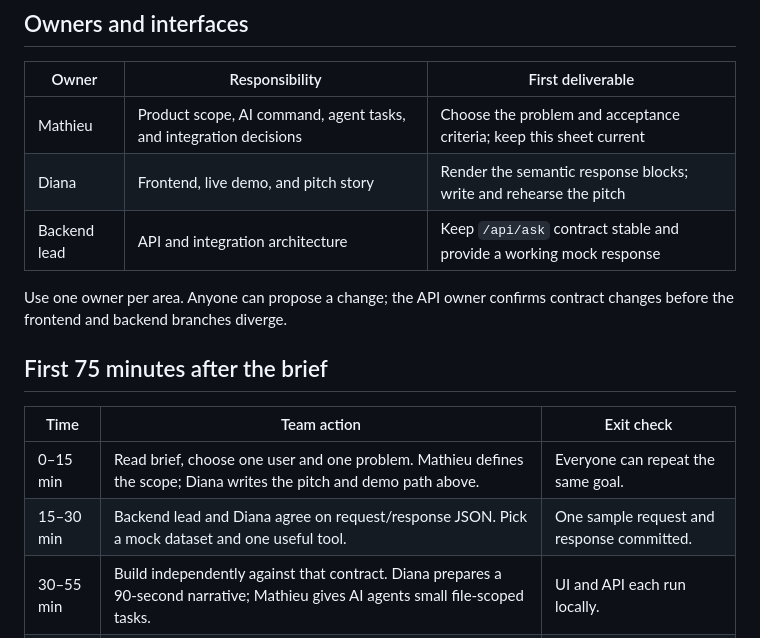
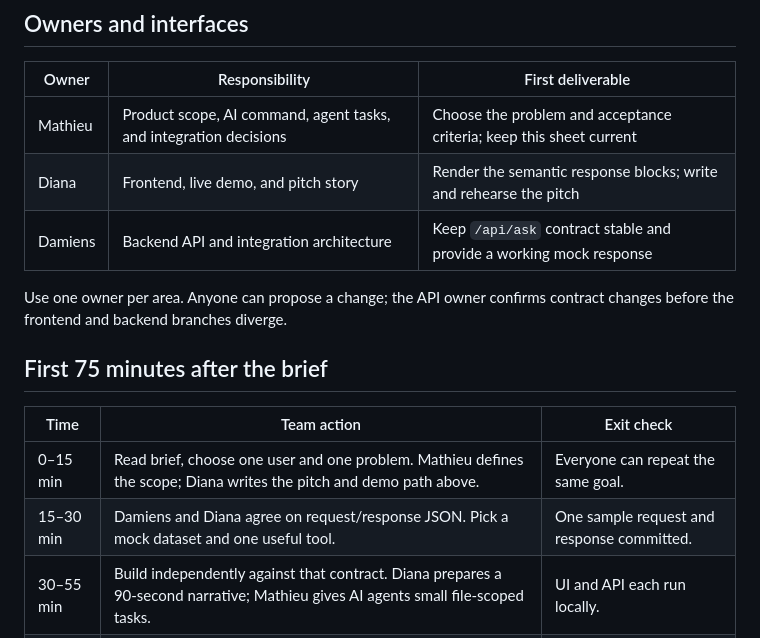
Before and after one commit to 541l0r/tectonic2026, a Markdown page: COMMAND.md, the part around the change. GitHub-like rendering.

Commit message:
Name Damiens as backend lead

```diff
--- a/COMMAND.md
+++ b/COMMAND.md
@@ -20,7 +20,7 @@ Ship one end-to-end demo that answers a real user request with a useful action o
 | --- | --- | --- |
 | Mathieu | Product scope, AI command, agent tasks, and integration decisions | Choose the problem and acceptance criteria; keep this sheet current |
 | Diana | Frontend, live demo, and pitch story | Render the semantic response blocks; write and rehearse the pitch |
-| Backend lead | API and integration architecture | Keep `/api/ask` contract stable and provide a working mock response |
+| Damiens | Backend API and integration architecture | Keep `/api/ask` contract stable and provide a working mock response |
 
 Use one owner per area. Anyone can propose a change; the API owner confirms contract changes before the frontend and backend branches diverge.
 
@@ -29,7 +29,7 @@ Use one owner per area. Anyone can propose a change; the API owner confirms cont
 | Time | Team action | Exit check |
 | --- | --- | --- |
 | 0–15 min | Read brief, choose one user and one problem. Mathieu defines the scope; Diana writes the pitch and demo path above. | Everyone can repeat the same goal. |
-| 15–30 min | Backend lead and Diana agree on request/response JSON. Pick a mock dataset and one useful tool. | One sample request and response committed. |
+| 15–30 min | Damiens and Diana agree on request/response JSON. Pick a mock dataset and one useful tool. | One sample request and response committed. |
 | 30–55 min | Build independently against that contract. Diana prepares a 90-second narrative; Mathieu gives AI agents small file-scoped tasks. | UI and API each run locally. |
 | 55–75 min | Connect UI to API; run the full demo once. | A working vertical slice on `main`. |
 
```
